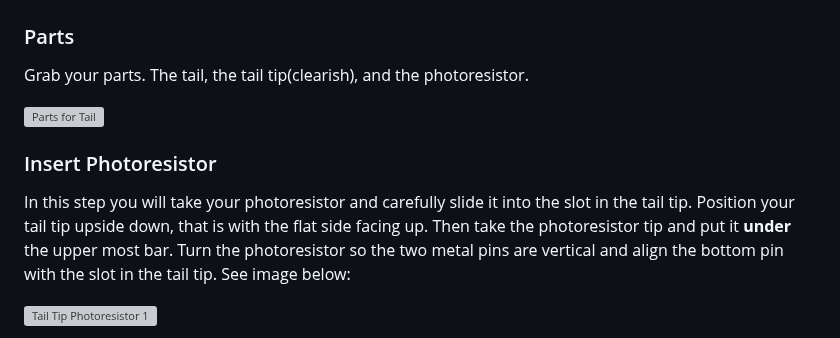
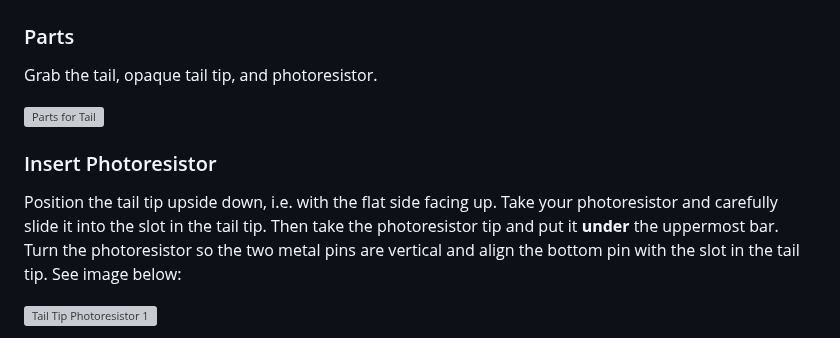
Before and after one commit to javaplus/MadScientist, a Markdown page: lessons/assembly/tail.md, the part around one of its changes. GitHub-like rendering; grey boxes are pictures that could not be loaded.

```diff
--- a/lessons/assembly/tail.md
+++ b/lessons/assembly/tail.md
@@ -2,5 +2,5 @@
 
 ### Parts
 
-Grab your parts.  The tail, the tail tip(clearish), and the photoresistor.
+Grab the tail, opaque tail tip, and photoresistor.
 
@@ -8,7 +8,8 @@ Grab your parts.  The tail, the tail tip(clearish), and the photoresistor.
 
 ### Insert Photoresistor
 
-In this step you will take your photoresistor and carefully slide it into the slot in the tail tip.  Position your tail tip upside down, that is with the flat side facing up.  Then take the photoresistor tip and put it **under** the upper most bar.  Turn the photoresistor so the two metal pins are vertical and align the bottom pin with the slot in the tail tip.  See image below:
+Position the tail tip upside down, i.e. with the flat side facing up.
+Take your photoresistor and carefully slide it into the slot in the tail tip.  Then take the photoresistor tip and put it **under** the uppermost bar.  Turn the photoresistor so the two metal pins are vertical and align the bottom pin with the slot in the tail tip.  See image below:
 
 
 ![Tail Tip Photoresistor 1](/lessons/images/assembly/tail_first_photo_res_position.jpg)
```
Also changed, not shown: other parts of lessons/assembly/tail.md (+1 -1 lines).
